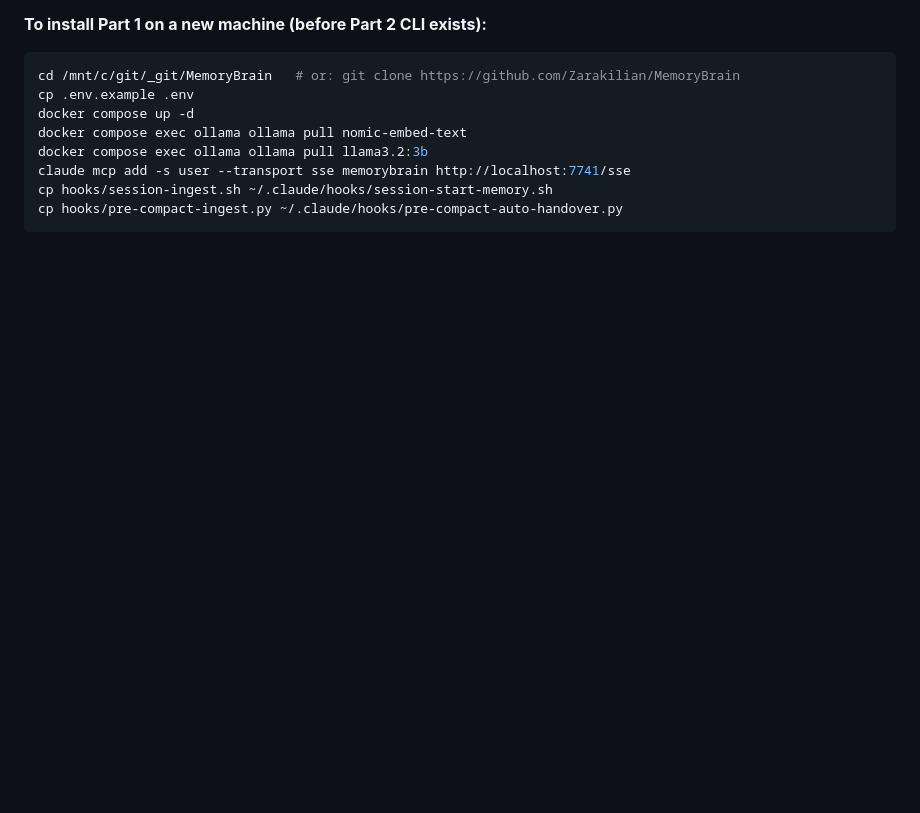
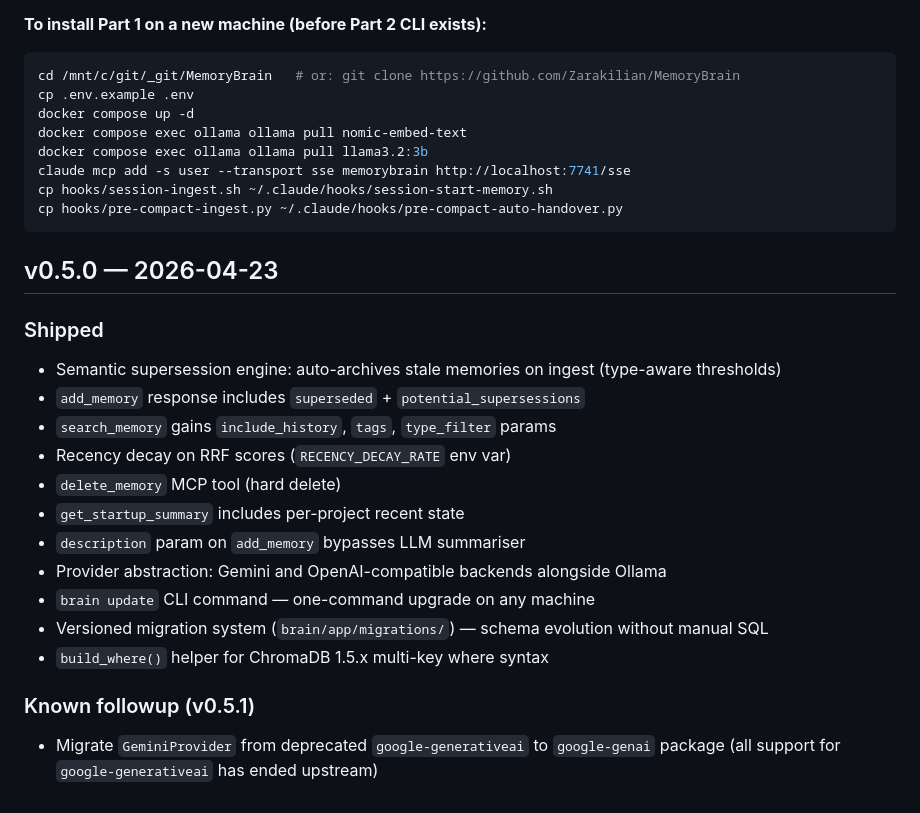
Before and after one commit to Zarakilian/MemoryBrain, a Markdown page: PROGRESS_LOG.md, the part around the change. Drawn GitHub-style; blank space fills up the shorter version.

Commit message:
docs: add v0.5.0 changelog; note google-genai migration as v0.5.1 followup
Co-Authored-By: Claude Sonnet 4.6 (1M context) <noreply@anthropic.com>

````diff
--- a/PROGRESS_LOG.md
+++ b/PROGRESS_LOG.md
@@ -328,3 +328,22 @@ claude mcp add -s user --transport sse memorybrain http://localhost:7741/sse
 cp hooks/session-ingest.sh ~/.claude/hooks/session-start-memory.sh
 cp hooks/pre-compact-ingest.py ~/.claude/hooks/pre-compact-auto-handover.py
 ```
+
+## v0.5.0 — 2026-04-23
+
+### Shipped
+- Semantic supersession engine: auto-archives stale memories on ingest (type-aware thresholds)
+- `add_memory` response includes `superseded` + `potential_supersessions`
+- `search_memory` gains `include_history`, `tags`, `type_filter` params
+- Recency decay on RRF scores (`RECENCY_DECAY_RATE` env var)
+- `delete_memory` MCP tool (hard delete)
+- `get_startup_summary` includes per-project recent state
+- `description` param on `add_memory` bypasses LLM summariser
+- Provider abstraction: Gemini and OpenAI-compatible backends alongside Ollama
+- `brain update` CLI command — one-command upgrade on any machine
+- Versioned migration system (`brain/app/migrations/`) — schema evolution without manual SQL
+- `build_where()` helper for ChromaDB 1.5.x multi-key where syntax
+
+### Known followup (v0.5.1)
+- Migrate `GeminiProvider` from deprecated `google-generativeai` to `google-genai` package
+  (all support for `google-generativeai` has ended upstream)
````
